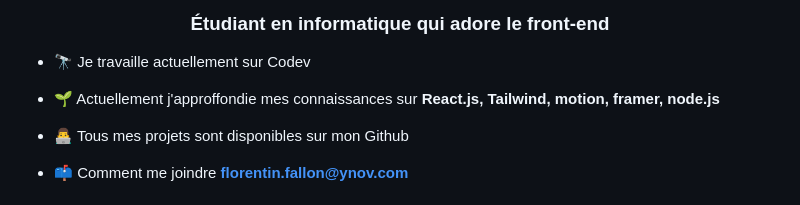
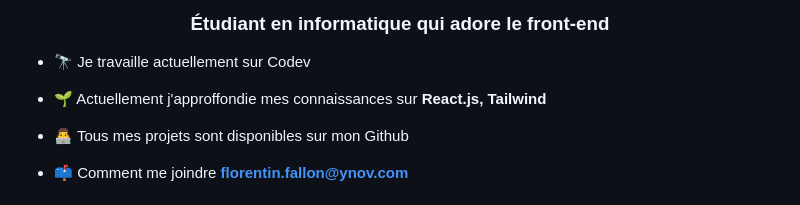
Before and after one commit to Florentin-Fallon/Florentin-Fallon, a Markdown page: README.md, the part around the change. Rendered like a GitHub page.

```diff
--- a/README.md
+++ b/README.md
@@ -3,7 +3,7 @@
 
 - 🔭 Je travaille actuellement sur Codev
 
-- 🌱 Actuellement j'approffondie mes connaissances sur **React.js, Tailwind, motion, framer, node.js**
+- 🌱 Actuellement j'approffondie mes connaissances sur **React.js, Tailwind**
 
 - 👨‍💻 Tous mes projets sont disponibles sur mon Github
 
```
